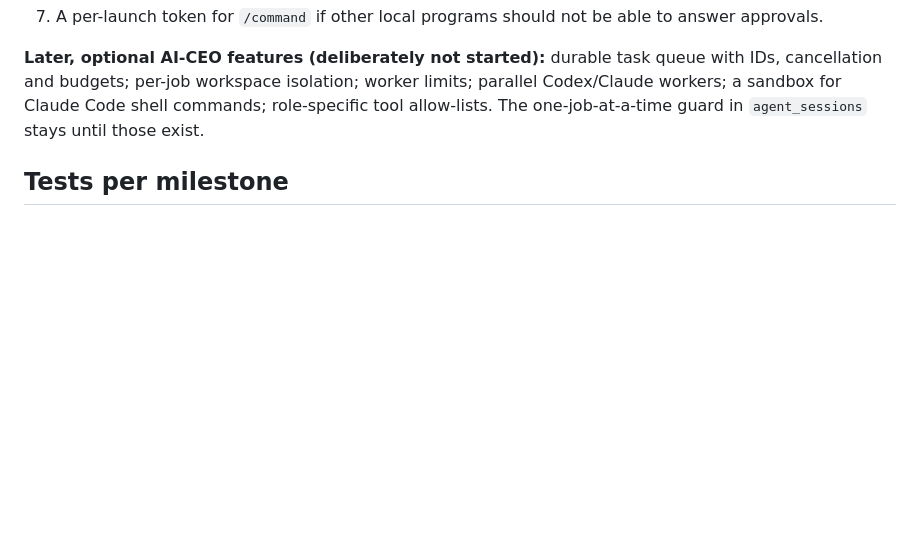
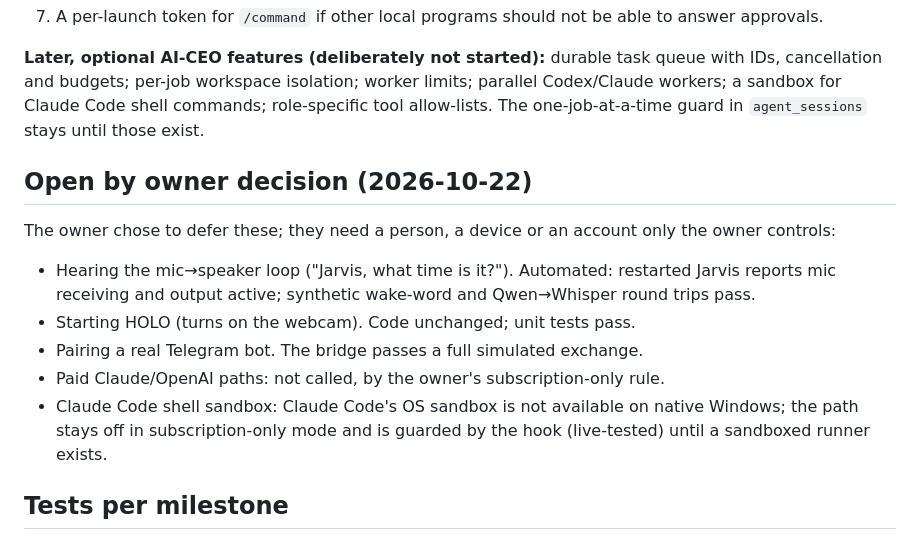
Before and after one commit to benlema830-crypto/jarvis, a Markdown page: docs/FOUNDATION-HARDENING-2026-10-22.md, the part around the change. GitHub-like rendering; blank space fills up the shorter version.

Commit message:
Report: list checks the owner deferred
Co-Authored-By: Claude Opus 5.5 <noreply@anthropic.com>

```diff
--- a/docs/FOUNDATION-HARDENING-2026-10-22.md
+++ b/docs/FOUNDATION-HARDENING-2026-10-22.md
@@ -167,6 +167,16 @@ That path is off in subscription-only mode; give it an OS sandbox before ever en
 budgets; per-job workspace isolation; worker limits; parallel Codex/Claude workers; a sandbox for Claude Code
 shell commands; role-specific tool allow-lists. The one-job-at-a-time guard in `agent_sessions` stays until those exist.
 
+## Open by owner decision (2026-10-22)
+The owner chose to defer these; they need a person, a device or an account only the owner controls:
+- Hearing the mic→speaker loop ("Jarvis, what time is it?"). Automated: restarted Jarvis reports mic receiving and
+  output active; synthetic wake-word and Qwen→Whisper round trips pass.
+- Starting HOLO (turns on the webcam). Code unchanged; unit tests pass.
+- Pairing a real Telegram bot. The bridge passes a full simulated exchange.
+- Paid Claude/OpenAI paths: not called, by the owner's subscription-only rule.
+- Claude Code shell sandbox: Claude Code's OS sandbox is not available on native Windows; the path stays off in
+  subscription-only mode and is guarded by the hook (live-tested) until a sandboxed runner exists.
+
 ## Tests per milestone
 Command: `.venv\Scripts\python.exe -m unittest discover -s tests` (no failures or skips at any milestone; one
 junction test skips only where neither a symlink nor a junction can be created).
```
